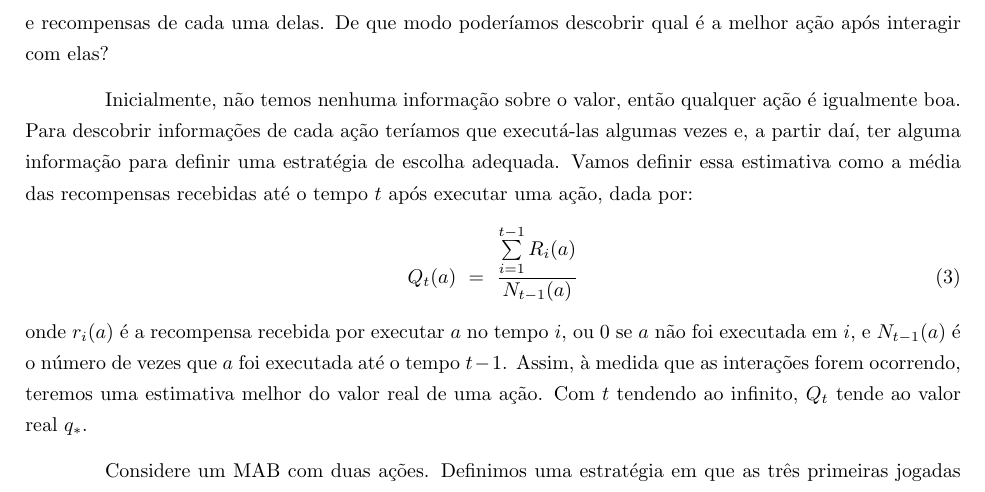
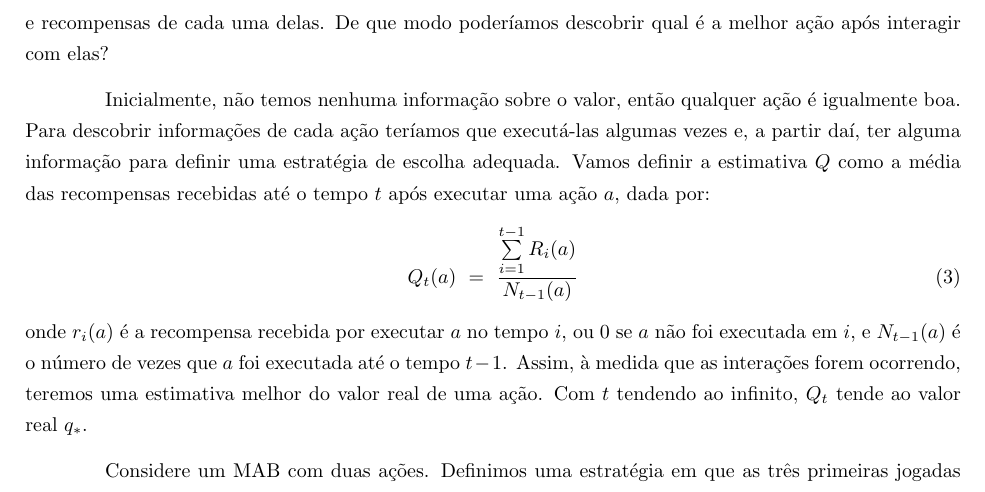
Before and after one commit to paulobruno/RLStudyNotes, a LaTeX document (tex/02_Exemplo-simples.tex): part of page 3 of 10, cut so that both start at the same text. Compiled offline with pdfLaTeX.

Commit message:
Add explicit Q_t(a) meaning

```diff
--- a/tex/02_Exemplo-simples.tex
+++ b/tex/02_Exemplo-simples.tex
@@ -153,7 +153,7 @@
 
             Até agora todos as probabilidades e recompensas eram conhecidas. Se pensarmos em um caso mais real, ao encontrarmos $k$ máquinas saberíamos que temos $k$ ações possíveis, mas sem conhecer as probabilidades e recompensas de cada uma delas. De que modo poderíamos descobrir qual é a melhor ação após interagir com elas?
 
-            Inicialmente, não temos nenhuma informação sobre o valor, então qualquer ação é igualmente boa. Para descobrir informações de cada ação teríamos que executá-las algumas vezes e, a partir daí, ter alguma informação para definir uma estratégia de escolha adequada. Vamos definir essa estimativa como a média das recompensas recebidas até o tempo $t$ após executar uma ação, dada por:
+            Inicialmente, não temos nenhuma informação sobre o valor, então qualquer ação é igualmente boa. Para descobrir informações de cada ação teríamos que executá-las algumas vezes e, a partir daí, ter alguma informação para definir uma estratégia de escolha adequada. Vamos definir a estimativa $Q$ como a média das recompensas recebidas até o tempo $t$ após executar uma ação $a$, dada por:
             \begin{equation}
             \label{eq:estimativa-acao}
                 Q_t(a) \ = \ \frac{\sum\limits_{i=1}^{t-1} R_i(a)}{N_{t-1}(a)}
```
